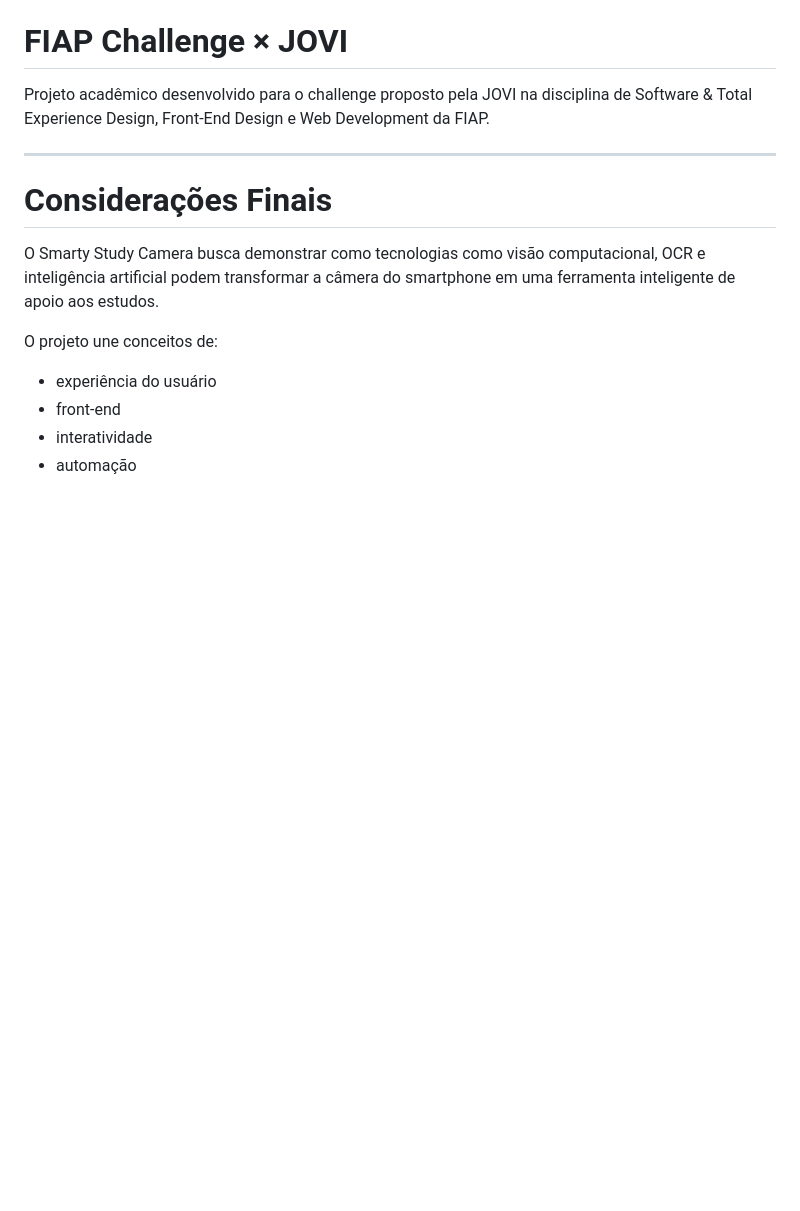
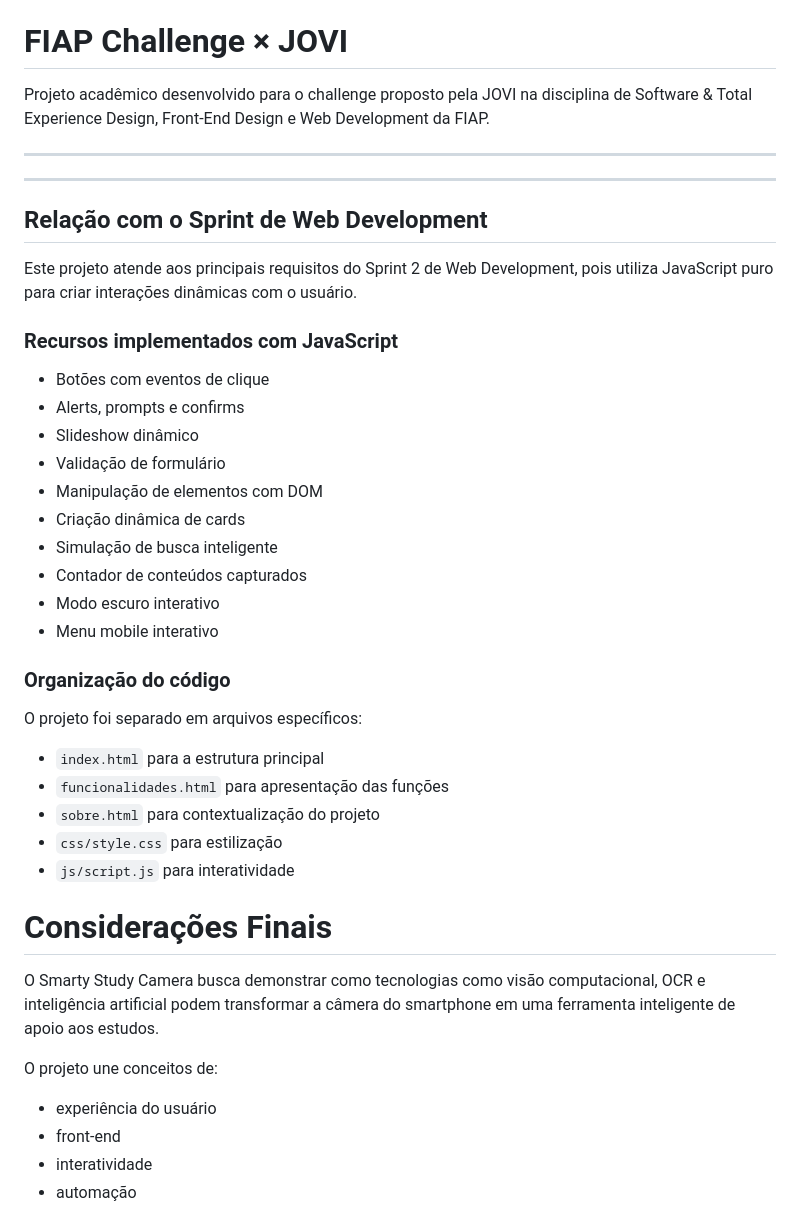
Before and after one commit to bllacerenza-a11y/Smarty-Study-Camera-Web, a Markdown page: README.md, the part around the change. Rendered like a GitHub page; blank space fills up the shorter version.

Commit message:
docs: atualiza readme com requisitos do sprint web

```diff
--- a/README.md
+++ b/README.md
@@ -240,6 +240,35 @@ Projeto acadêmico desenvolvido para o challenge proposto pela JOVI na disciplin
 
 ---
 
+---
+
+## Relação com o Sprint de Web Development
+
+Este projeto atende aos principais requisitos do Sprint 2 de Web Development, pois utiliza JavaScript puro para criar interações dinâmicas com o usuário.
+
+### Recursos implementados com JavaScript
+
+- Botões com eventos de clique
+- Alerts, prompts e confirms
+- Slideshow dinâmico
+- Validação de formulário
+- Manipulação de elementos com DOM
+- Criação dinâmica de cards
+- Simulação de busca inteligente
+- Contador de conteúdos capturados
+- Modo escuro interativo
+- Menu mobile interativo
+
+### Organização do código
+
+O projeto foi separado em arquivos específicos:
+
+- `index.html` para a estrutura principal
+- `funcionalidades.html` para apresentação das funções
+- `sobre.html` para contextualização do projeto
+- `css/style.css` para estilização
+- `js/script.js` para interatividade
+
 # Considerações Finais
 
 O Smarty Study Camera busca demonstrar como tecnologias como visão computacional, OCR e inteligência artificial podem transformar a câmera do smartphone em uma ferramenta inteligente de apoio aos estudos.
```
